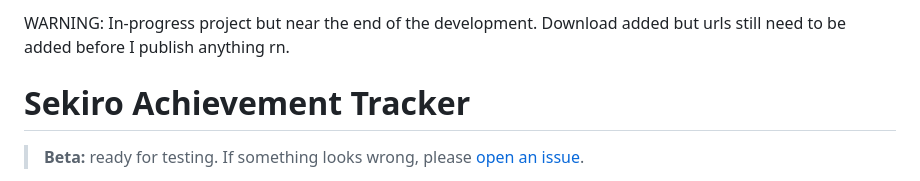
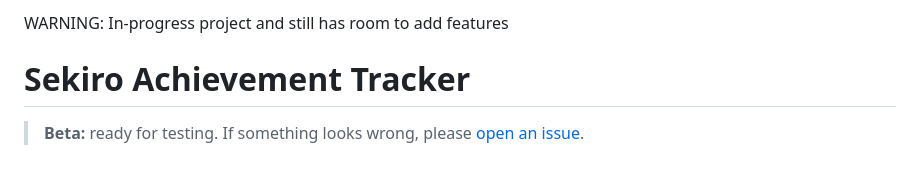
Before and after one commit to cadenbrannan2004-pixel/Sekiro-Tracker, a Markdown page: README.md, the part around one of its changes. Rendered like a GitHub page.

Commit message:
Revise project warning and enhance README
Updated project status and added Git diagram link.

```diff
--- a/README.md
+++ b/README.md
@@ -1,6 +1,6 @@
 
 
-WARNING: In-progress project but near the end of the development. Download added but urls still need to be added before I publish anything rn.
+WARNING: In-progress project and still has room to add features
 
 # Sekiro Achievement Tracker
 
```
Also changed, not shown: other parts of README.md (+5 -0 lines).
